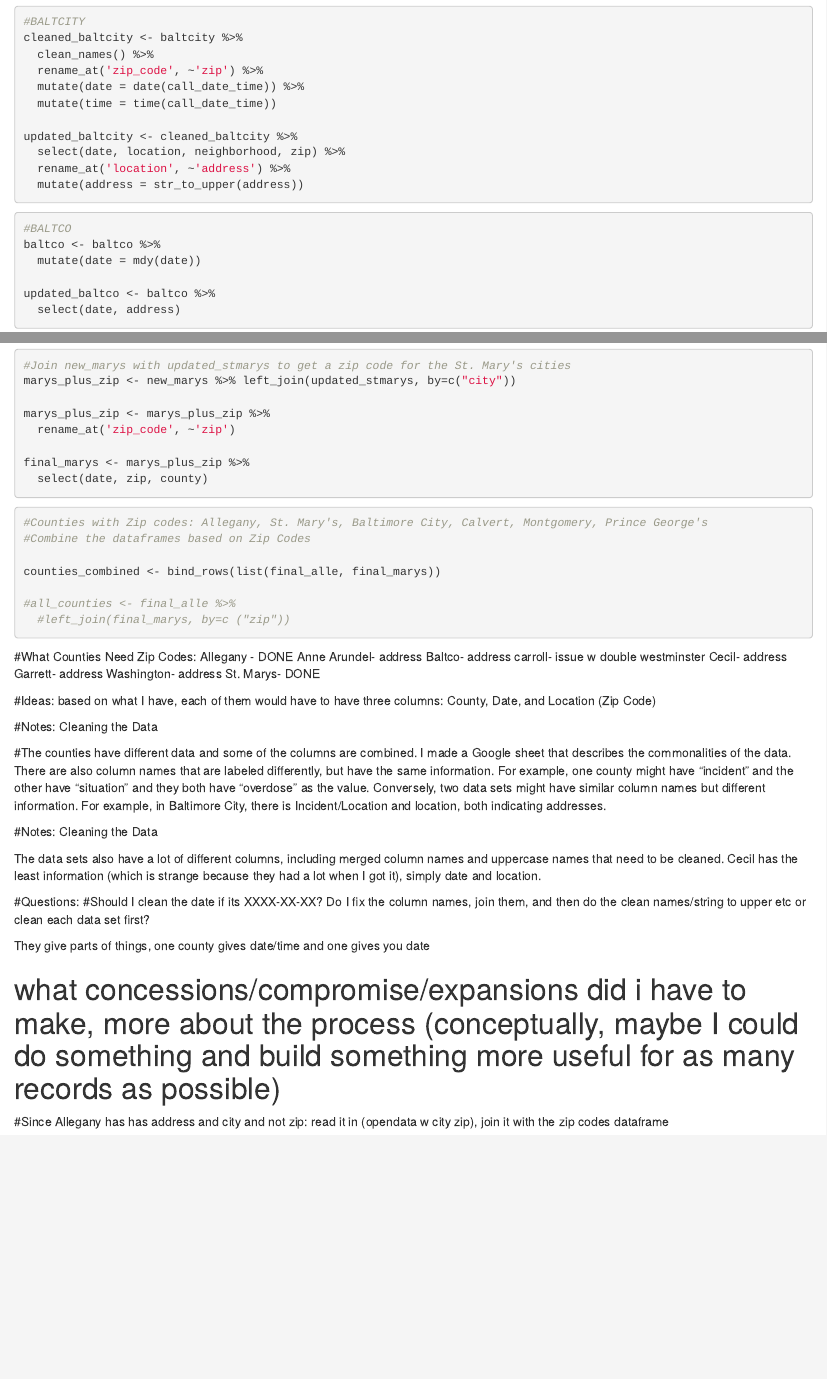
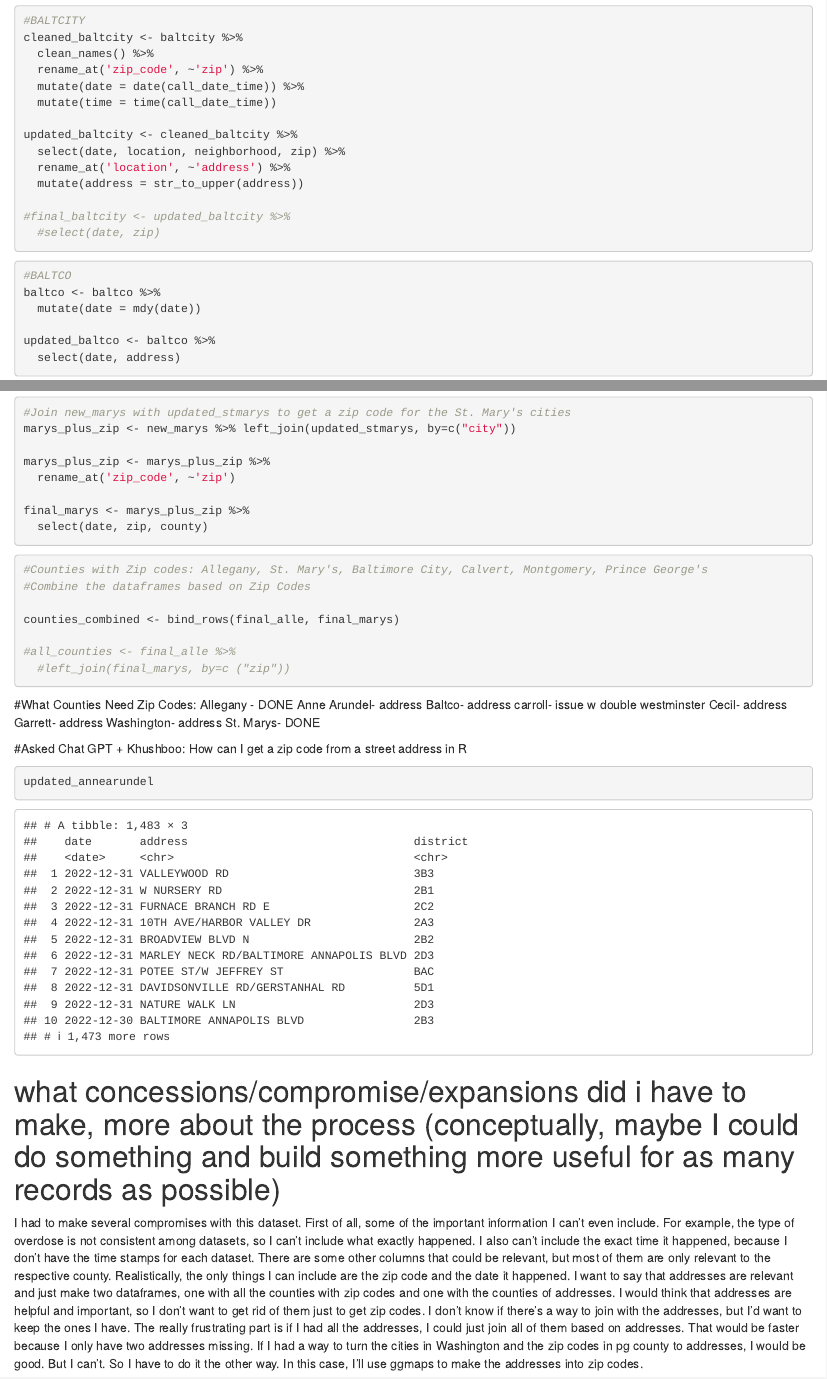
Before and after one commit to ckoutsos/data_journalism_2023_spring, an R Markdown document (major_assignments/grad_student_assignment/grad_student_assignment.Rmd): the page in a window 1100 px wide, from 5270 px down before the commit and from 5520 px down after it, so that both start at the same text, and a second part further down, joined at a grey line. Rendered offline with R 4.5, knitr and Pandoc, with nearby package versions; column names are cleaned by a stand-in for the janitor package.

Commit message:
Update grad_student_assignment.Rmd

````diff
--- a/major_assignments/grad_student_assignment/grad_student_assignment.Rmd
+++ b/major_assignments/grad_student_assignment/grad_student_assignment.Rmd
@@ -161,6 +173,9 @@ updated_baltcity <- cleaned_baltcity %>%
   select(date, location, neighborhood, zip) %>%
   rename_at('location', ~'address') %>%
   mutate(address = str_to_upper(address))
+
+#final_baltcity <- updated_baltcity %>%
+  #select(date, zip)
 ```
 
 
@@ -315,13 +329,12 @@ final_marys <- marys_plus_zip %>%
 #Counties with Zip codes: Allegany, St. Mary's, Baltimore City, Calvert, Montgomery, Prince George's
 #Combine the dataframes based on Zip Codes
 
-counties_combined <- bind_rows(list(final_alle, final_marys))
+counties_combined <- bind_rows(final_alle, final_marys)
 
 #all_counties <- final_alle %>%
   #left_join(final_marys, by=c ("zip"))
 
 ```
-
 
 #What Counties Need Zip Codes:
 Allegany - DONE
@@ -333,22 +346,14 @@ Garrett- address
 Washington- address
 St. Marys- DONE
 
-#Ideas: based on what I have, each of them would have to have three columns:
-County, Date, and Location (Zip Code)
+#Asked Chat GPT + Khushboo: How can I get a zip code from a street address in R
+```{r}
 
-#Notes: Cleaning the Data
+updated_annearundel
 
-#The counties have different data and some of the columns are combined. I made a Google sheet that describes the commonalities of the data. There are also column names that are labeled differently, but have the same information. For example, one county might have "incident" and the other have "situation" and they both have "overdose" as the value. Conversely, two data sets might have similar column names but different information. For example, in Baltimore City, there is Incident/Location and location, both indicating addresses.
+```
 
-#Notes: Cleaning the Data
-
-The data sets also have a lot of different columns, including merged column names and uppercase names that need to be cleaned. Cecil has the least information (which is strange because they had a lot when I got it), simply date and location.
-
-#Questions:
-#Should I clean the date if its XXXX-XX-XX? Do I fix the column names, join them, and then do the clean names/string to upper etc or clean each data set first?
-
-They give parts of things, one county gives date/time and one gives you date
 
 # what concessions/compromise/expansions did i have to make, more about the process (conceptually, maybe I could do something and build something more useful for as many records as possible)
-
-#Since Allegany has has address and city and not zip: read it in (opendata w city zip), join it with the zip codes dataframe
+I had to make several compromises with this dataset. First of all, some of the important information I can't even include. For example, the type of overdose is not consistent among datasets, so I can't include what exactly happened. I also can't include the exact time it happened, because I don't have the time stamps for each dataset. There are some other columns that could be relevant, but most of them are only relevant to the respective county. Realistically, the only things I can include are the zip code and the date it happened. I want to say that addresses are relevant and just make two dataframes, one with all the counties with zip codes and one with the counties of addresses. I would think that addresses are helpful and important, so I don't want to get rid of them just to get zip codes. I don't know if there's a way to join with the addresses, but I'd want to keep the ones I have.
+The really frustrating part is if I had all the addresses, I could just join all of them based on addresses. That would be faster because I only have two addresses missing. If I had a way to turn the cities in Washington and the zip codes in pg county to addresses, I would be good. But I can't. So I have to do it the other way. In this case, I'll use ggmaps to make the addresses into zip codes.
````
Also changed, not shown: major_assignments/grad_student_assignment/grad_student_assignment.Rmd (17 more changed lines).
